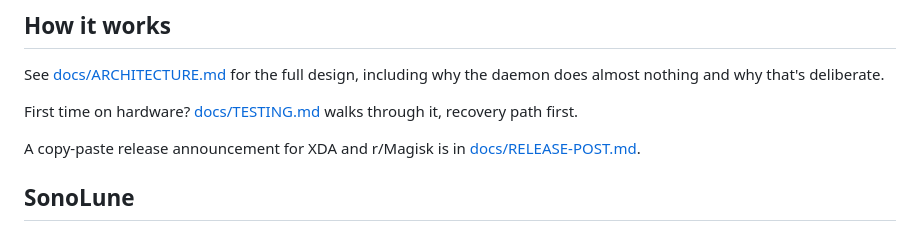
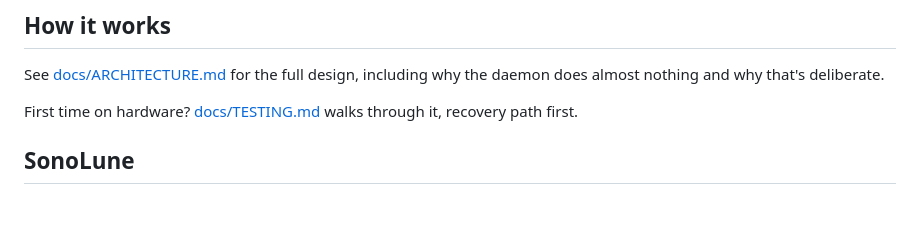
Before and after one commit to uraniam9/lune-bridge, a Markdown page: README.md, the part around the change. Drawn GitHub-style; blank space fills up the shorter version.

Commit message:
Remove non-project files that should not have been committed
A handful of working files ended up committed alongside the project's
real documentation. Removed, and the README line pointing at one of
them is gone too.

```diff
--- a/README.md
+++ b/README.md
@@ -362,9 +362,6 @@ why the daemon does almost nothing and why that's deliberate.
 First time on hardware? [docs/TESTING.md](docs/TESTING.md) walks through it,
 recovery path first.
 
-A copy-paste release announcement for XDA and r/Magisk is in
-[docs/RELEASE-POST.md](docs/RELEASE-POST.md).
-
 ## SonoLune
 
 Lune Bridge is the root companion to **SonoLune**, a calm-first sleep and focus
```
